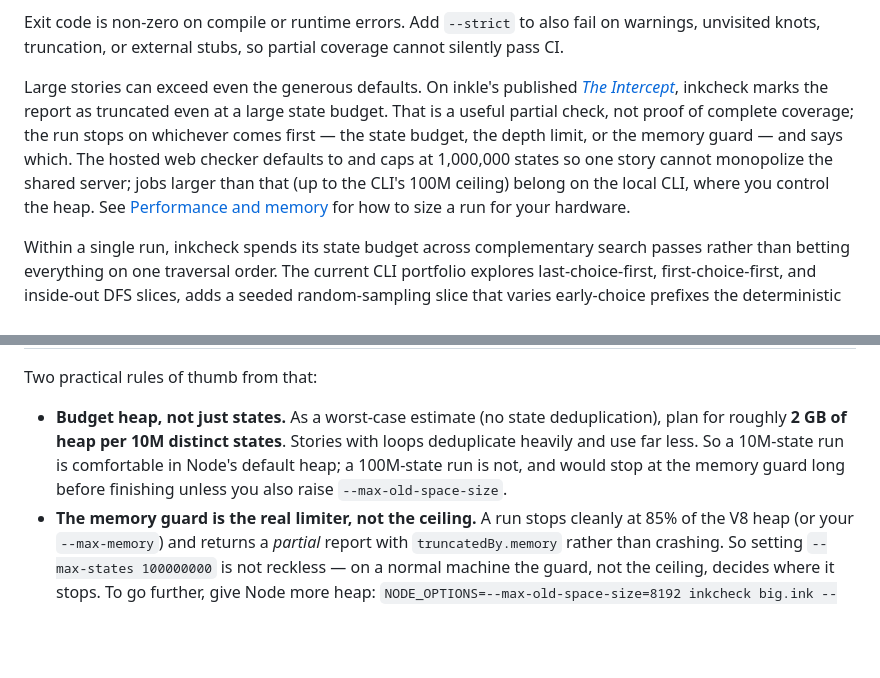
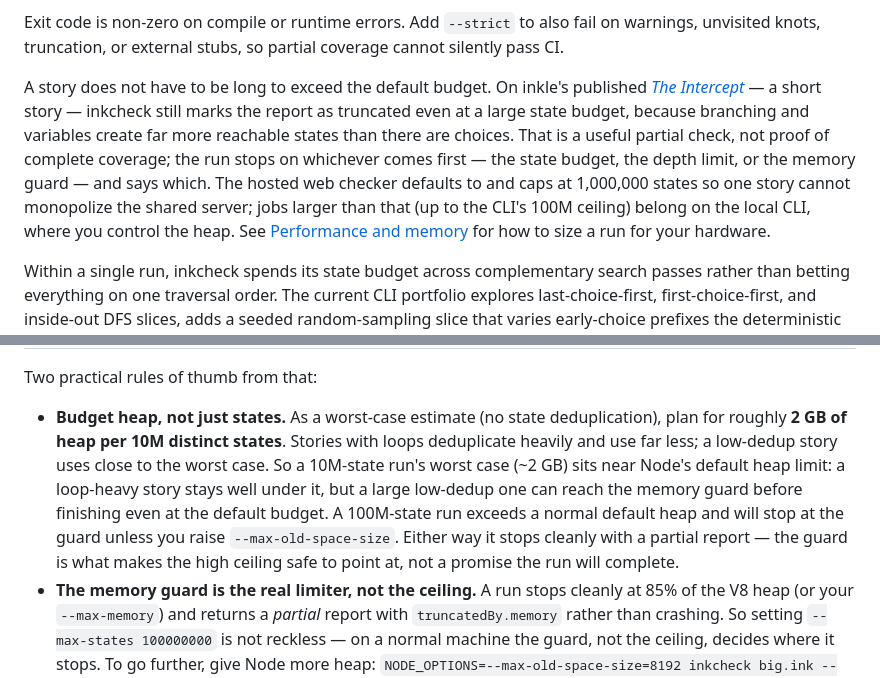
Before and after one commit to chaoz23/inkcheck, a Markdown page: README.md, 2 parts joined by grey strips. GitHub-like rendering; blank space fills up the shorter version.

Commit message:
README: keep the limits framing factual, not reassuring
Two spots carried the same over-confidence flagged on the site copy:
- 'Large stories can exceed even the generous defaults' → a short story
  (The Intercept) can exceed the default too, because branching and
  variables create far more reachable states than choices.
- 'a 10M-state run is comfortable in Node's default heap' → 10M
  worst-case (~2 GB) sits near the default heap; a low-dedup story can
  reach the memory guard before finishing even at the default. The guard
  makes the high ceiling safe to point at, not a promise a run completes.

Co-Authored-By: Claude Fable 5 <noreply@anthropic.com>

```diff
--- a/README.md
+++ b/README.md
@@ -75,7 +75,7 @@ When a run is cut short, the report names the limit that actually bound it — f
 
 Exit code is non-zero on compile or runtime errors. Add `--strict` to also fail on warnings, unvisited knots, truncation, or external stubs, so partial coverage cannot silently pass CI.
 
-Large stories can exceed even the generous defaults. On inkle's published [*The Intercept*](https://github.com/inkle/the-intercept), inkcheck marks the report as truncated even at a large state budget. That is a useful partial check, not proof of complete coverage; the run stops on whichever comes first — the state budget, the depth limit, or the memory guard — and says which. The hosted web checker defaults to and caps at 1,000,000 states so one story cannot monopolize the shared server; jobs larger than that (up to the CLI's 100M ceiling) belong on the local CLI, where you control the heap. See [Performance and memory](#performance-and-memory) for how to size a run for your hardware.
+A story does not have to be long to exceed the default budget. On inkle's published [*The Intercept*](https://github.com/inkle/the-intercept) — a short story — inkcheck still marks the report as truncated even at a large state budget, because branching and variables create far more reachable states than there are choices. That is a useful partial check, not proof of complete coverage; the run stops on whichever comes first — the state budget, the depth limit, or the memory guard — and says which. The hosted web checker defaults to and caps at 1,000,000 states so one story cannot monopolize the shared server; jobs larger than that (up to the CLI's 100M ceiling) belong on the local CLI, where you control the heap. See [Performance and memory](#performance-and-memory) for how to size a run for your hardware.
 
 Within a single run, inkcheck spends its state budget across complementary search passes rather than betting everything on one traversal order. The current CLI portfolio explores last-choice-first, first-choice-first, and inside-out DFS slices, adds a seeded random-sampling slice that varies early-choice prefixes the deterministic passes tend to repeat, adds a frontier-capped diversity beam that advances level-by-level like BFS while keeping one state per variable-signature lineage, then reserves a small breadth-first slice to shorten repro paths. The random slice uses a fixed default seed and the beam needs no seed at all, so runs stay reproducible in CI; every reported ending and runtime error names the pass (and seed) that found it. This often finds more endings and reachable knots at the same `--max-states` limit, but it is still bounded QA: a truncated report is useful evidence, not an exhaustive proof.
 
@@ -113,7 +113,7 @@ The default budget is 10,000,000 states and the ceiling is 100,000,000, so it is
 
 Two practical rules of thumb from that:
 
-- **Budget heap, not just states.** As a worst-case estimate (no state deduplication), plan for roughly **2 GB of heap per 10M distinct states**. Stories with loops deduplicate heavily and use far less. So a 10M-state run is comfortable in Node's default heap; a 100M-state run is not, and would stop at the memory guard long before finishing unless you also raise `--max-old-space-size`.
+- **Budget heap, not just states.** As a worst-case estimate (no state deduplication), plan for roughly **2 GB of heap per 10M distinct states**. Stories with loops deduplicate heavily and use far less; a low-dedup story uses close to the worst case. So a 10M-state run's worst case (~2 GB) sits near Node's default heap limit: a loop-heavy story stays well under it, but a large low-dedup one can reach the memory guard before finishing even at the default budget. A 100M-state run exceeds a normal default heap and will stop at the guard unless you raise `--max-old-space-size`. Either way it stops cleanly with a partial report — the guard is what makes the high ceiling safe to point at, not a promise the run will complete.
 - **The memory guard is the real limiter, not the ceiling.** A run stops cleanly at 85% of the V8 heap (or your `--max-memory`) and returns a *partial* report with `truncatedBy.memory` rather than crashing. So setting `--max-states 100000000` is not reckless — on a normal machine the guard, not the ceiling, decides where it stops. To go further, give Node more heap: `NODE_OPTIONS=--max-old-space-size=8192 inkcheck big.ink --max-states 100000000`.
 
 Levers, in order of impact, when a story is too big to finish: raise `--max-old-space-size` (more headroom), pass `--no-min-repro` (drops the super-linear BFS frontier), lower `--max-states` (bounds both time and memory), or split the story and check parts separately. The `nextRun` verdict names the binding limit after each run so you know which lever applies.
```
